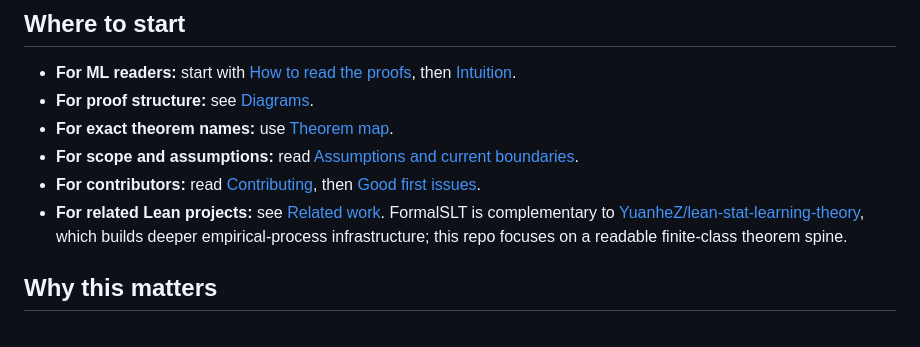
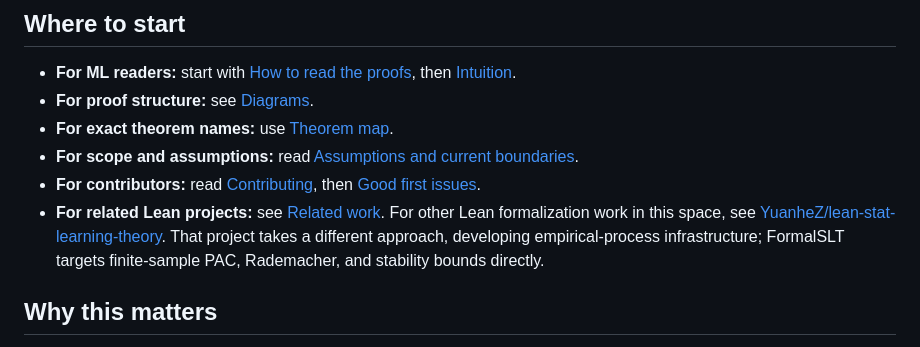
Before and after one commit to Robby955/FormalSLT, a Markdown page: README.md, the part around the change. Drawn GitHub-style.

Commit message:
clarify related work section

```diff
--- a/README.md
+++ b/README.md
@@ -40,10 +40,11 @@ steps.
 - **For contributors:** read [Contributing](./CONTRIBUTING.md), then
   [Good first issues](./docs/good-first-issues.md).
 - **For related Lean projects:** see [Related work](./docs/related-work.md).
-  FormalSLT is complementary to
-  [YuanheZ/lean-stat-learning-theory](https://github.com/YuanheZ/lean-stat-learning-theory),
-  which builds deeper empirical-process infrastructure; this repo focuses on a
-  readable finite-class theorem spine.
+  For other Lean formalization work in this space, see
+  [YuanheZ/lean-stat-learning-theory](https://github.com/YuanheZ/lean-stat-learning-theory).
+  That project takes a different approach, developing empirical-process
+  infrastructure; FormalSLT targets finite-sample PAC, Rademacher, and stability
+  bounds directly.
 
 ## Why this matters
 
```
